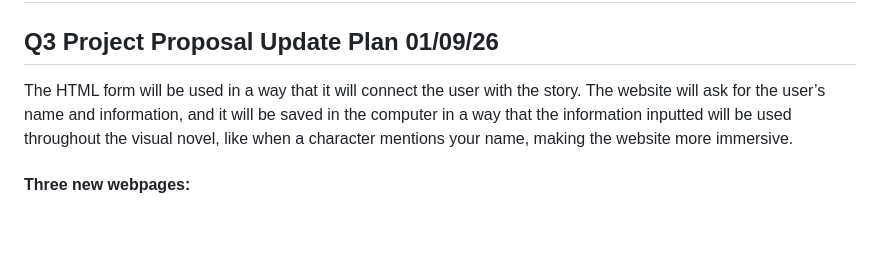
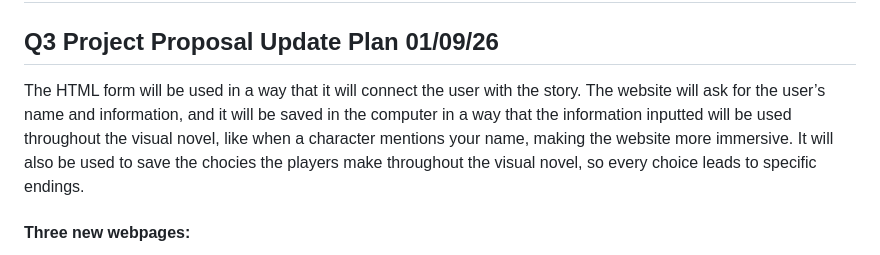
Before and after one commit to Avery-Ababon/WDProjCeisumAbabon-Aguinaldo, a Markdown page: README.md, the part around the change. GitHub-like rendering; blank space fills up the shorter version.

Commit message:
Q3 project proposal update plan final

```diff
--- a/README.md
+++ b/README.md
@@ -2,7 +2,7 @@
 
 ## Q3 Project Proposal Update Plan 01/09/26
 
-The HTML form will be used in a way that it will connect the user with the story. The website will ask for the user’s name and information, and it will be saved in the computer in a way that the information inputted will be used throughout the visual novel, like when a character mentions your name, making the website more immersive.
+The HTML form will be used in a way that it will connect the user with the story. The website will ask for the user’s name and information, and it will be saved in the computer in a way that the information inputted will be used throughout the visual novel, like when a character mentions your name, making the website more immersive. It will also be used to save the chocies the players make throughout the visual novel, so every choice leads to specific endings.
 <br>
 
 #### Three new webpages:
```
